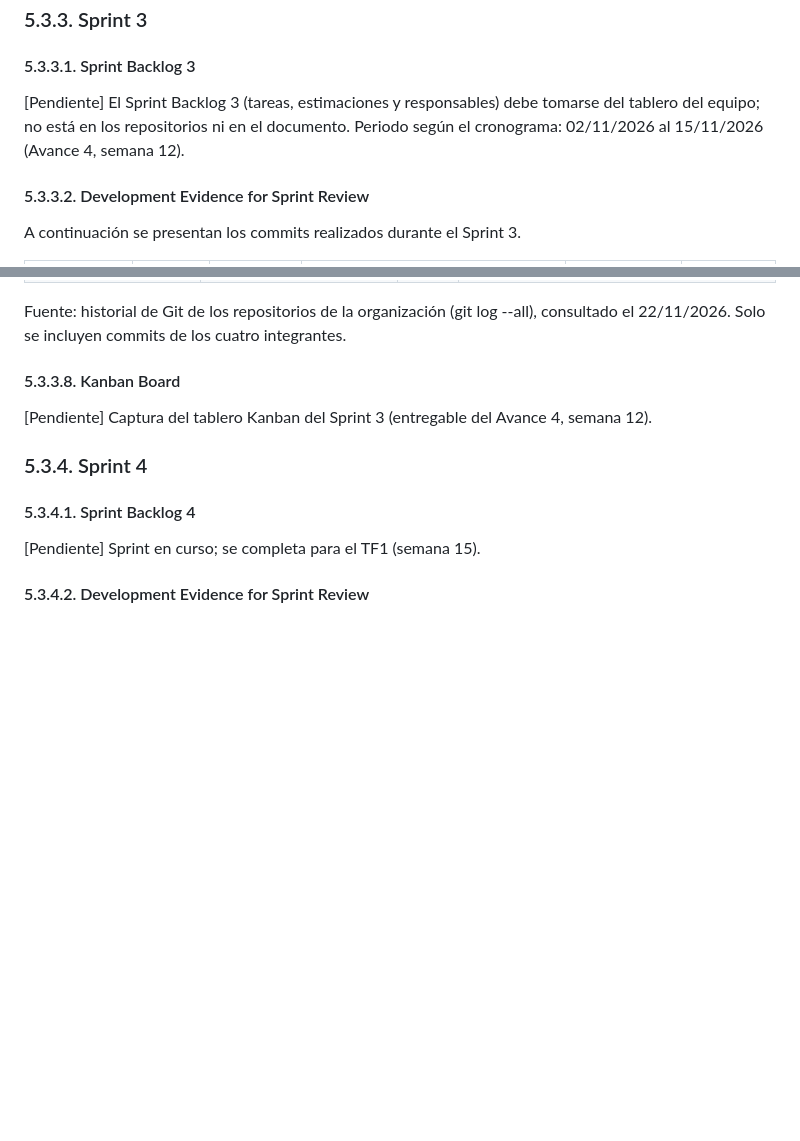
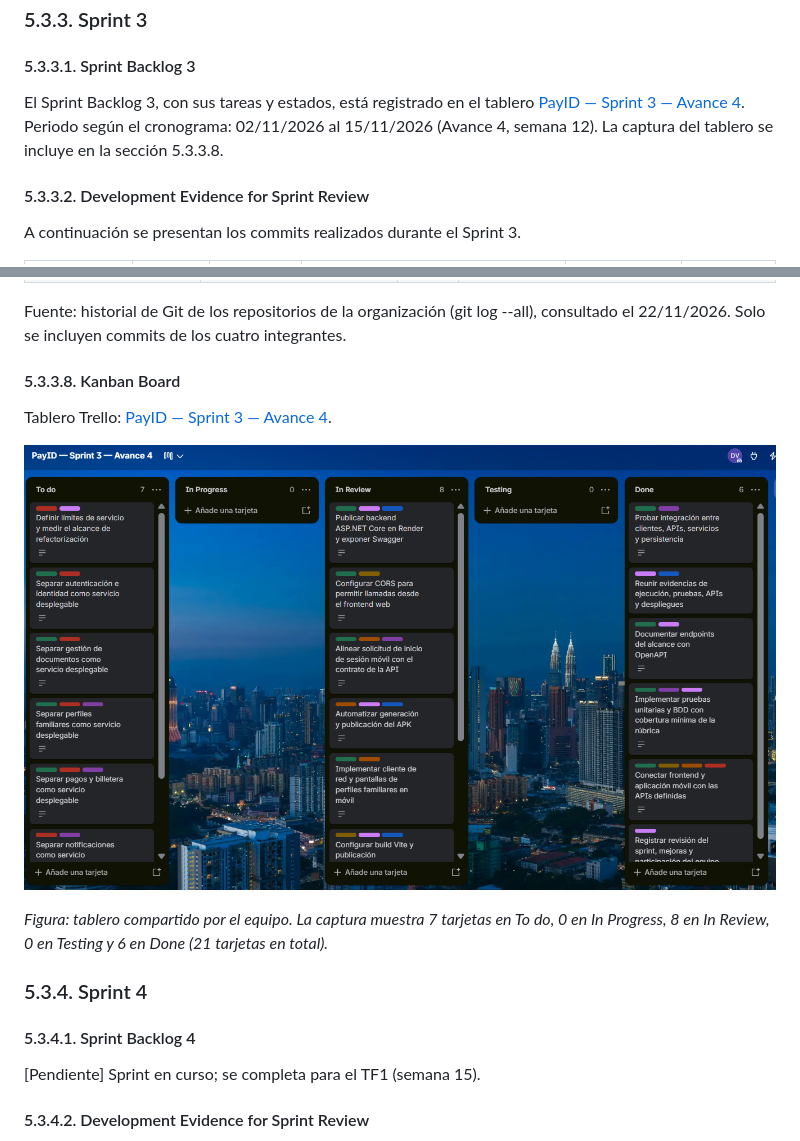
Before and after one commit to Fundamentos-de-Arquitectura-PayId/KapakID-Project-Report, a Markdown page: capitulos/capitulo-v/README.md, 2 parts joined by grey strips. Rendered like a GitHub page; pictures changed too: assets/report/cap-5/sprint-3-backlog.png (added); blank space fills up the shorter version.

Commit message:
docs: add sprint 3 kanban evidence

```diff
--- a/capitulos/capitulo-v/README.md
+++ b/capitulos/capitulo-v/README.md
@@ -590,7 +590,7 @@ Done: tarea completada, probada y con evidencias de ejecucion registradas.
 <a id="sprint3-backlog"></a>
 #### 5.3.3.1. Sprint Backlog 3
 
-[Pendiente] El Sprint Backlog 3 (tareas, estimaciones y responsables) debe tomarse del tablero del equipo; no está en los repositorios ni en el documento. Periodo según el cronograma: 02/11/2026 al 15/11/2026 (Avance 4, semana 12).
+El Sprint Backlog 3, con sus tareas y estados, está registrado en el tablero [PayID — Sprint 3 — Avance 4](https://trello.com/invite/b/6b0457d63e8658629f3e819e/ATTIe461208fa966ff45422c6186fe455b13BF552CCA/payid-sprint-3-avance-4). Periodo según el cronograma: 02/11/2026 al 15/11/2026 (Avance 4, semana 12). La captura del tablero se incluye en la sección 5.3.3.8.
 
 <a id="sprint3-development"></a>
 #### 5.3.3.2. Development Evidence for Sprint Review
@@ -704,7 +704,11 @@ Fuente: historial de Git de los repositorios de la organización (git log --all)
 <a id="sprint3-kanban"></a>
 #### 5.3.3.8. Kanban Board
 
-[Pendiente] Captura del tablero Kanban del Sprint 3 (entregable del Avance 4, semana 12).
+Tablero Trello: [PayID — Sprint 3 — Avance 4](https://trello.com/invite/b/6b0457d63e8658629f3e819e/ATTIe461208fa966ff45422c6186fe455b13BF552CCA/payid-sprint-3-avance-4).
+
+![Tablero Kanban del Sprint 3 — Avance 4](../../assets/report/cap-5/sprint-3-backlog.png)
+
+*Figura: tablero compartido por el equipo. La captura muestra 7 tarjetas en To do, 0 en In Progress, 8 en In Review, 0 en Testing y 6 en Done (21 tarjetas en total).*
 
 ### 5.3.4. Sprint 4
 
```
